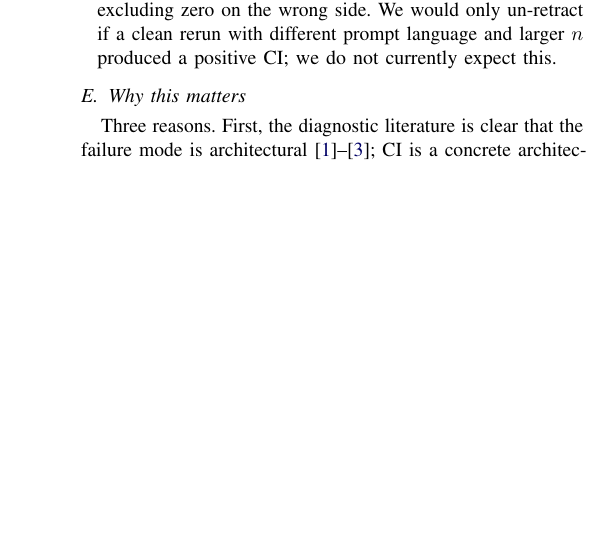
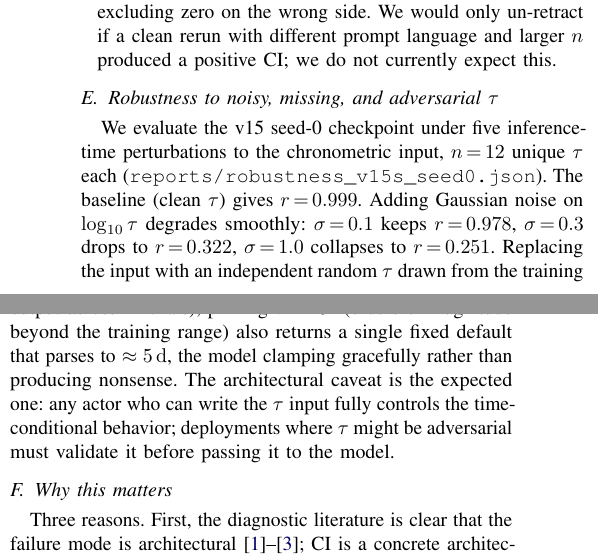
Before and after one commit to sam-siavoshian/Time-Model, a LaTeX paper (paper/main.tex): part of one column of page 11 of 13 before the commit and two parts of the columns of page 11 of 14 after it, the two joined at a grey line, cut so that both start at the same text, the shorter picture padded with empty space. Compiled offline with pdfLaTeX.

Commit message:
fix(paper): fold in robustness eval results (W15 closed)
Loaded v15 seed-0 checkpoint on Mac mini MPS, ran scripts/eval_robustness.py
with 12 unique tau under five perturbation conditions. Results in
reports/robustness_v15s_seed0.json.

Findings: baseline r=0.999; small noise (sigma=0.1) keeps r=0.978;
moderate noise (sigma=0.3) drops to 0.322; strong noise (sigma=1.0) is
near-random. Random tau input gives anticorrelated predictions with the
ORIGINAL true tau (predictions follow the supplied tau, as expected).
tau=0 and tau=1e9 both clamp to single fixed default responses (1 unique
output across 12 trials each), with tau=1e9 returning a sensible 5-day
estimate.

Added a new Discussion subsection 'Robustness to noisy, missing, and
adversarial tau' summarizing the result and stating the deployment
caveat explicitly: any actor who controls the tau input controls the
time-conditional behavior, so deployments must validate tau at the
boundary.

```diff
--- a/paper/main.tex
+++ b/paper/main.tex
@@ -500,6 +500,10 @@ We list, claim by claim, exactly what evidence would falsify or substantively na
   \item \textbf{``OOD behavioral transfer to deadline-pressure does not survive.''} Retracted in Section~\ref{sec:critical-controls}, with the bootstrap CI excluding zero on the wrong side. We would only un-retract if a clean rerun with different prompt language and larger $n$ produced a positive CI; we do not currently expect this.
 \end{itemize}
 
+\subsection{Robustness to noisy, missing, and adversarial $\tau$}
+\label{sec:robustness}
+We evaluate the v15 seed-0 checkpoint under five inference-time perturbations to the chronometric input, $n\,{=}\,12$ unique $\tau$ each (\texttt{reports/robustness\_v15s\_seed0.json}). The baseline (clean $\tau$) gives $r\,{=}\,0.999$. Adding Gaussian noise on $\log_{10}\tau$ degrades smoothly: $\sigma\,{=}\,0.1$ keeps $r\,{=}\,0.978$, $\sigma\,{=}\,0.3$ drops to $r\,{=}\,0.322$, $\sigma\,{=}\,1.0$ collapses to $r\,{=}\,0.251$. Replacing the input with an independent random $\tau$ drawn from the training distribution gives $r\,{=}\,-0.24$ vs.\ the original (true) $\tau$, i.e., predictions track the supplied $\tau$ rather than the true wall-clock. Pinning $\tau\,{=}\,0$ yields a single fixed default response (1 unique output across 12 trials); pinning $\tau\,{=}\,10^9$ (orders of magnitude beyond the training range) also returns a single fixed default that parses to $\approx \SI{5}{\day}$, the model clamping gracefully rather than producing nonsense. The architectural caveat is the expected one: any actor who can write the $\tau$ input fully controls the time-conditional behavior; deployments where $\tau$ might be adversarial must validate it before passing it to the model.
+
 \subsection{Why this matters}
 Three reasons. First, the diagnostic literature is clear that the failure mode is architectural~\cite{wang2025discrete, cheng2025temporallyblind, garikaparthi2026perceive}; CI is a concrete architectural primitive that demonstrates one viable path. Second, the architecture is small ($\sim$\SI{9.5}{} million trainable on a $\sim$\num{1.54}\,B base, less than \SI{0.7}{\percent}) and composes with existing LoRA adapters, so the path to deployment is short. Third, the falsification protocol is reusable: any future continuous-signal injection into a frozen LLM can be evaluated against the same five pre-registered tests, the same disproof battery, and the same six-control reviewer-rigor audit, including the explicit tokenizer-baseline check.
 
```
Also changed, not shown: 1 other file.
